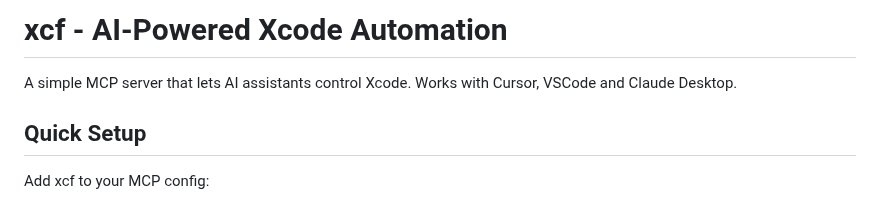
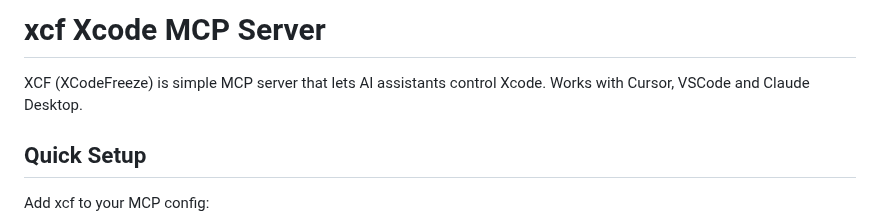
Before and after one commit to CodeFreezeAI/xcf, a Markdown page: README.md, the part around the change. Drawn GitHub-style.

```diff
--- a/README.md
+++ b/README.md
@@ -1,6 +1,6 @@
-# xcf - AI-Powered Xcode Automation
+# xcf Xcode MCP Server
 
-A simple MCP server that lets AI assistants control Xcode. Works with Cursor, VSCode and Claude Desktop.
+XCF (XCodeFreeze) is simple MCP server that lets AI assistants control Xcode. Works with Cursor, VSCode and Claude Desktop.
 
 ## Quick Setup
 
```
